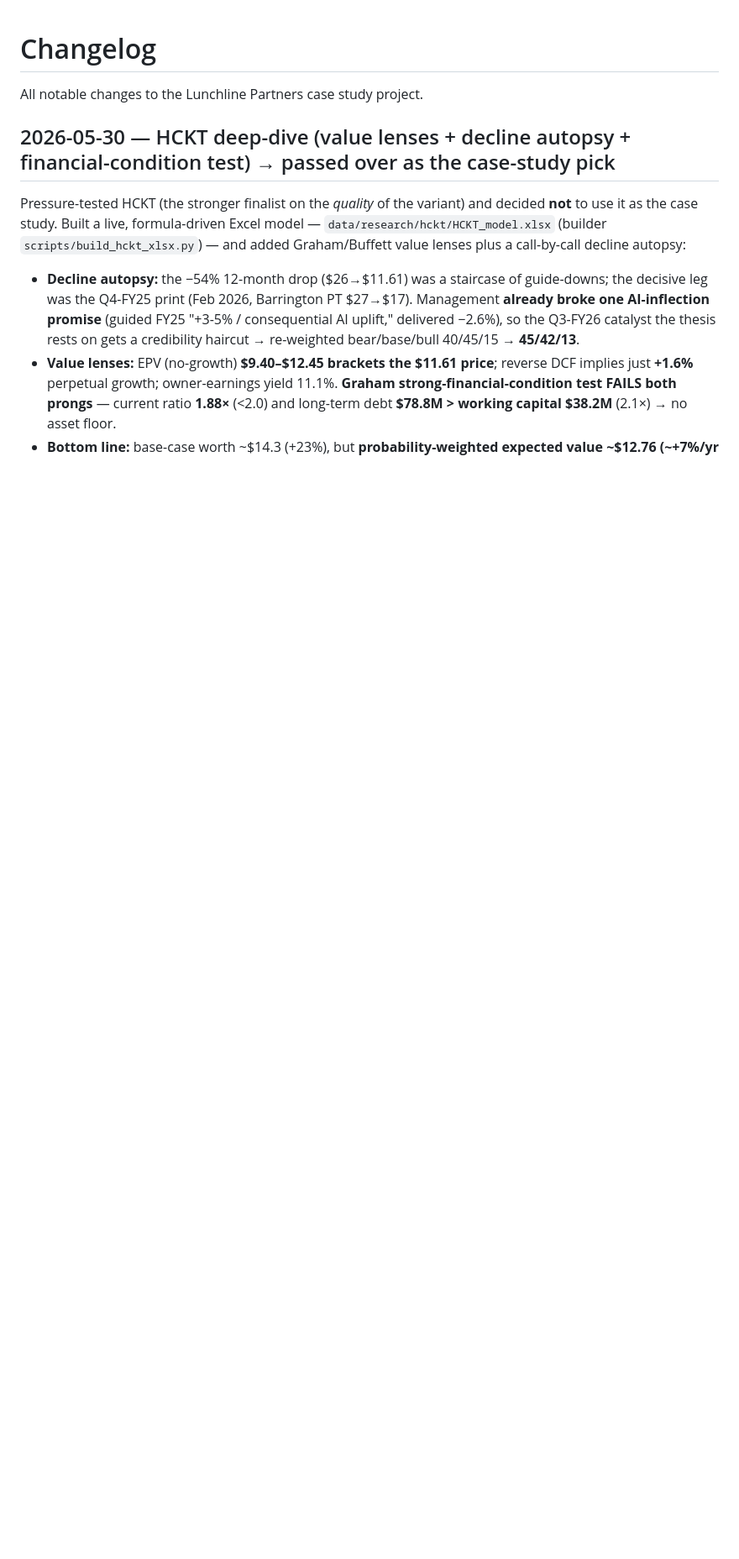
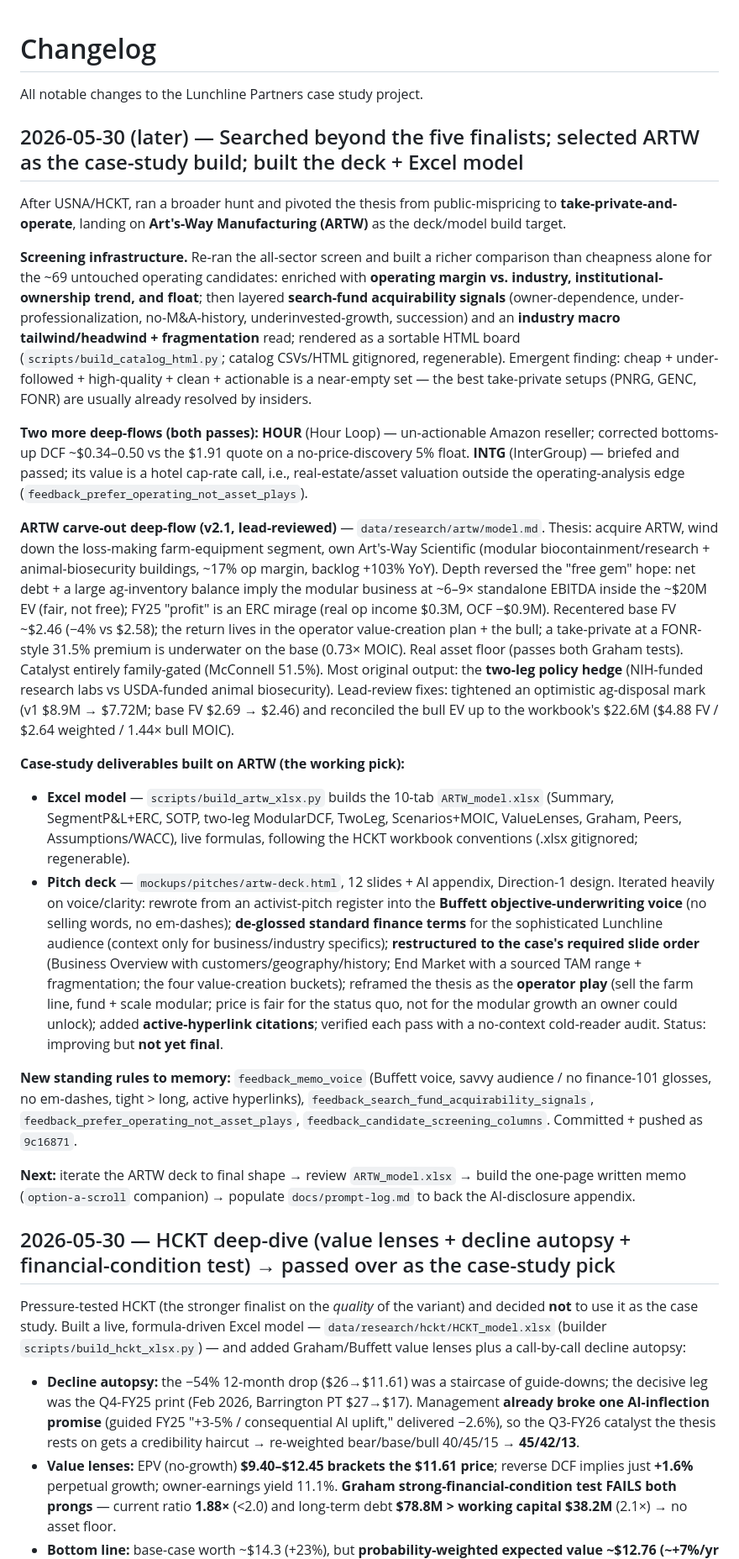
Before and after one commit to Bulugulu/lunchline, a Markdown page: CHANGELOG.md, the part around the change. Shown at 84% size. Rendered like a GitHub page; blank space fills up the shorter version.

```diff
--- a/CHANGELOG.md
+++ b/CHANGELOG.md
@@ -1,6 +1,24 @@
 # Changelog
 
 All notable changes to the Lunchline Partners case study project.
+
+## 2026-05-30 (later) — Searched beyond the five finalists; selected ARTW as the case-study build; built the deck + Excel model
+
+After USNA/HCKT, ran a broader hunt and pivoted the thesis from public-mispricing to **take-private-and-operate**, landing on **Art's-Way Manufacturing (ARTW)** as the deck/model build target.
+
+**Screening infrastructure.** Re-ran the all-sector screen and built a richer comparison than cheapness alone for the ~69 untouched operating candidates: enriched with **operating margin vs. industry, institutional-ownership trend, and float**; then layered **search-fund acquirability signals** (owner-dependence, under-professionalization, no-M&A-history, underinvested-growth, succession) and an **industry macro tailwind/headwind + fragmentation** read; rendered as a sortable HTML board (`scripts/build_catalog_html.py`; catalog CSVs/HTML gitignored, regenerable). Emergent finding: cheap + under-followed + high-quality + clean + actionable is a near-empty set — the best take-private setups (PNRG, GENC, FONR) are usually already resolved by insiders.
+
+**Two more deep-flows (both passes):** **HOUR** (Hour Loop) — un-actionable Amazon reseller; corrected bottoms-up DCF ~$0.34–0.50 vs the $1.91 quote on a no-price-discovery 5% float. **INTG** (InterGroup) — briefed and passed; its value is a hotel cap-rate call, i.e., real-estate/asset valuation outside the operating-analysis edge (`feedback_prefer_operating_not_asset_plays`).
+
+**ARTW carve-out deep-flow (v2.1, lead-reviewed)** — `data/research/artw/model.md`. Thesis: acquire ARTW, wind down the loss-making farm-equipment segment, own Art's-Way Scientific (modular biocontainment/research + animal-biosecurity buildings, ~17% op margin, backlog +103% YoY). Depth reversed the "free gem" hope: net debt + a large ag-inventory balance imply the modular business at ~6–9× standalone EBITDA inside the ~$20M EV (fair, not free); FY25 "profit" is an ERC mirage (real op income $0.3M, OCF −$0.9M). Recentered base FV ~$2.46 (−4% vs $2.58); the return lives in the operator value-creation plan + the bull; a take-private at a FONR-style 31.5% premium is underwater on the base (0.73× MOIC). Real asset floor (passes both Graham tests). Catalyst entirely family-gated (McConnell 51.5%). Most original output: the **two-leg policy hedge** (NIH-funded research labs vs USDA-funded animal biosecurity). Lead-review fixes: tightened an optimistic ag-disposal mark (v1 $8.9M → $7.72M; base FV $2.69 → $2.46) and reconciled the bull EV up to the workbook's $22.6M ($4.88 FV / $2.64 weighted / 1.44× bull MOIC).
+
+**Case-study deliverables built on ARTW (the working pick):**
+- **Excel model** — `scripts/build_artw_xlsx.py` builds the 10-tab `ARTW_model.xlsx` (Summary, SegmentP&L+ERC, SOTP, two-leg ModularDCF, TwoLeg, Scenarios+MOIC, ValueLenses, Graham, Peers, Assumptions/WACC), live formulas, following the HCKT workbook conventions (.xlsx gitignored; regenerable).
+- **Pitch deck** — `mockups/pitches/artw-deck.html`, 12 slides + AI appendix, Direction-1 design. Iterated heavily on voice/clarity: rewrote from an activist-pitch register into the **Buffett objective-underwriting voice** (no selling words, no em-dashes); **de-glossed standard finance terms** for the sophisticated Lunchline audience (context only for business/industry specifics); **restructured to the case's required slide order** (Business Overview with customers/geography/history; End Market with a sourced TAM range + fragmentation; the four value-creation buckets); reframed the thesis as the **operator play** (sell the farm line, fund + scale modular; price is fair for the status quo, not for the modular growth an owner could unlock); added **active-hyperlink citations**; verified each pass with a no-context cold-reader audit. Status: improving but **not yet final**.
+
+**New standing rules to memory:** `feedback_memo_voice` (Buffett voice, savvy audience / no finance-101 glosses, no em-dashes, tight > long, active hyperlinks), `feedback_search_fund_acquirability_signals`, `feedback_prefer_operating_not_asset_plays`, `feedback_candidate_screening_columns`. Committed + pushed as `9c16871`.
+
+**Next:** iterate the ARTW deck to final shape → review `ARTW_model.xlsx` → build the one-page written memo (`option-a-scroll` companion) → populate `docs/prompt-log.md` to back the AI-disclosure appendix.
 
 ## 2026-05-30 — HCKT deep-dive (value lenses + decline autopsy + financial-condition test) → passed over as the case-study pick
 
```
Also changed, not shown: TODO.md (+8 -2 lines).
